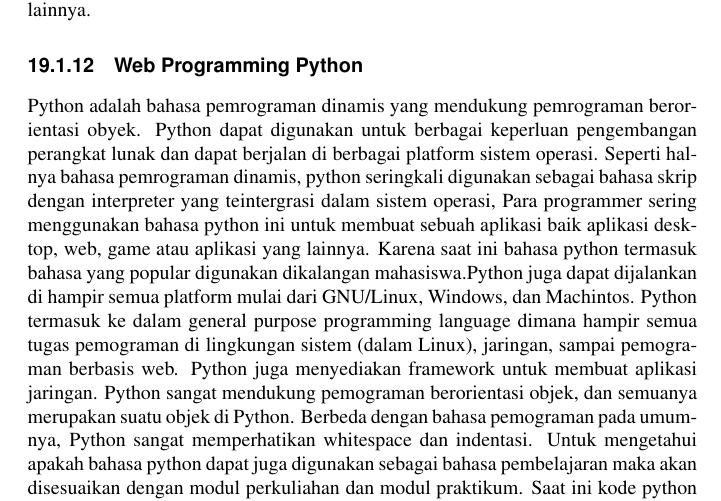
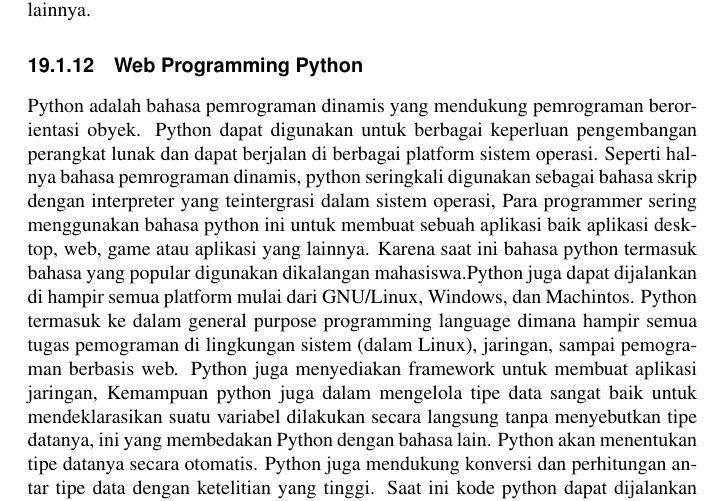
Before and after one commit to BukuInformatika/python, a LaTeX thesis (python.tex, which reads CGIPROGRAMMING.tex): part of page 237 of 306, cut so that both start at the same text. Compiled offline with pdfLaTeX.

Commit message:
Koreksi python

```diff
--- a/CGIPROGRAMMING.tex
+++ b/CGIPROGRAMMING.tex
@@ -100,7 +100,7 @@
 Untuk menyediakan lebih banyak fungsi keamanan, browser web dan server web dapat menggunakan Distributed Computing Environment (DCE) dari Open Software Foundation (OSF) Cambridge, Mass. Dengan sistem berbasis DCE, permintaan dari browser web disediakan untuk proxy lokal aman (SLP), yang mengarahkan permintaan ke server web DCE-aware via DCE Remote Procedure Call (RPC). Keamanan berdasarkan komunikasi RPC memungkinkan otorisasi selain fitur keamanan lainnya.
 
 \subsection {Web Programming Python}
-Python adalah bahasa pemrograman dinamis yang mendukung pemrograman berorientasi obyek. Python dapat digunakan untuk berbagai keperluan pengembangan perangkat lunak dan dapat berjalan di berbagai platform sistem operasi. Seperti halnya bahasa pemrograman dinamis, python seringkali digunakan sebagai bahasa skrip dengan interpreter yang teintergrasi dalam sistem operasi, Para programmer sering menggunakan bahasa python ini untuk membuat sebuah aplikasi baik aplikasi desktop, web, game atau aplikasi yang lainnya. Karena saat ini bahasa python termasuk bahasa yang popular digunakan dikalangan mahasiswa.Python juga dapat dijalankan di hampir semua platform mulai dari GNU/Linux, Windows, dan Machintos. Python termasuk ke dalam general purpose programming language dimana hampir semua tugas pemograman di lingkungan sistem (dalam Linux), jaringan, sampai pemograman berbasis web. Python juga menyediakan framework untuk membuat aplikasi jaringan. Python sangat mendukung pemograman berorientasi objek, dan semuanya merupakan suatu objek di Python. Berbeda dengan bahasa pemograman pada umumnya, Python sangat memperhatikan whitespace dan indentasi. Untuk mengetahui apakah bahasa python dapat juga digunakan sebagai bahasa pembelajaran maka akan disesuaikan dengan modul perkuliahan dan modul praktikum. Saat ini kode python dapat dijalankan pada sistem berbasis \cite{swaroop2003byte}:
+Python adalah bahasa pemrograman dinamis yang mendukung pemrograman berorientasi obyek. Python dapat digunakan untuk berbagai keperluan pengembangan perangkat lunak dan dapat berjalan di berbagai platform sistem operasi. Seperti halnya bahasa pemrograman dinamis, python seringkali digunakan sebagai bahasa skrip dengan interpreter yang teintergrasi dalam sistem operasi, Para programmer sering menggunakan bahasa python ini untuk membuat sebuah aplikasi baik aplikasi desktop, web, game atau aplikasi yang lainnya. Karena saat ini bahasa python termasuk bahasa yang popular digunakan dikalangan mahasiswa.Python juga dapat dijalankan di hampir semua platform mulai dari GNU/Linux, Windows, dan Machintos. Python termasuk ke dalam general purpose programming language dimana hampir semua tugas pemograman di lingkungan sistem (dalam Linux), jaringan, sampai pemograman berbasis web. Python juga menyediakan framework untuk membuat aplikasi jaringan, Kemampuan python juga dalam mengelola tipe data sangat baik untuk mendeklarasikan suatu variabel dilakukan secara langsung tanpa menyebutkan tipe datanya, ini yang membedakan Python dengan bahasa lain. Python akan menentukan tipe datanya secara otomatis. Python juga mendukung konversi dan perhitungan antar tipe data dengan ketelitian yang tinggi. Saat ini kode python dapat dijalankan pada sistem berbasis \cite{swaroop2003byte}:
 \begin{itemize}
 	\item Linux/Unix
 	\item Windows
```
